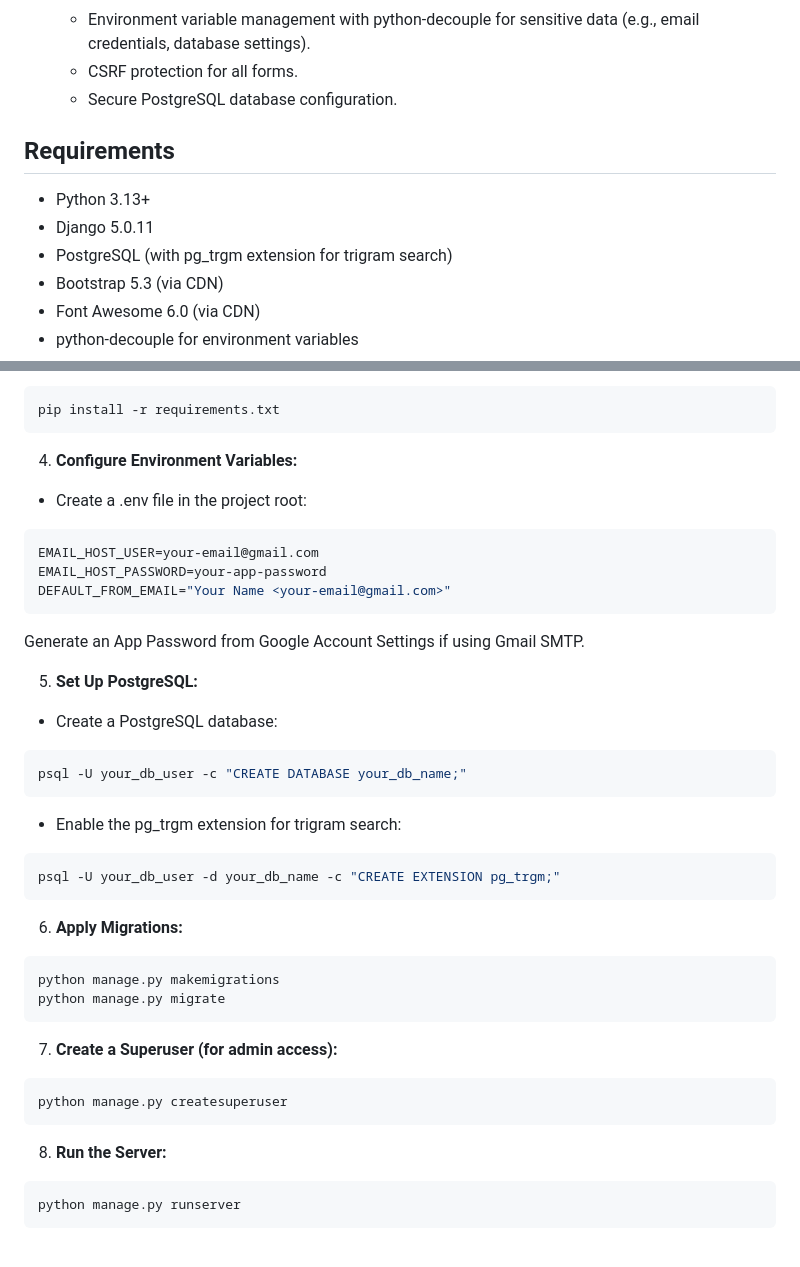
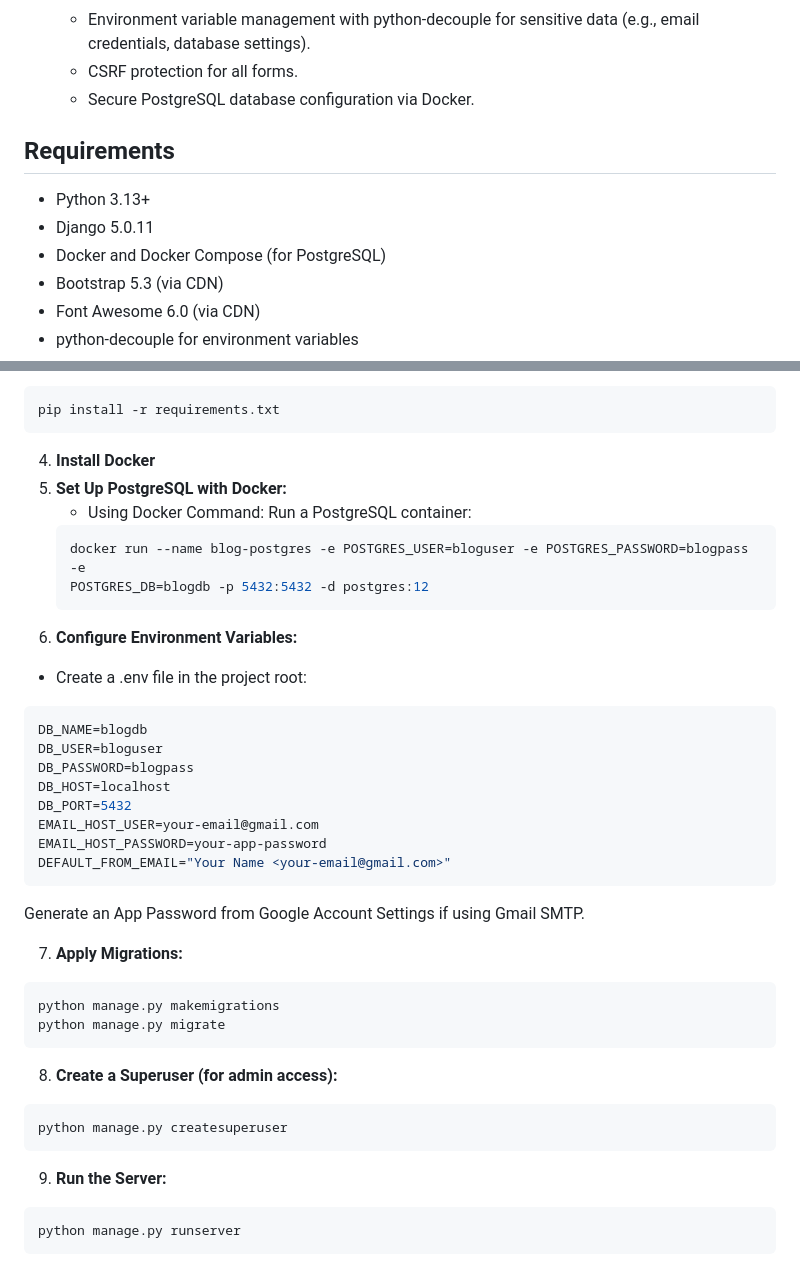
Before and after one commit to Mohammed-Aljazzar/Blog-Application, a Markdown page: README.md, 2 parts joined by grey strips. Rendered like a GitHub page.

````diff
--- a/README.md
+++ b/README.md
@@ -50,12 +50,12 @@ The Blog App is a feature-rich Django web application designed for creating, man
 - **Security:**
   - Environment variable management with python-decouple for sensitive data (e.g., email credentials, database settings).
   - CSRF protection for all forms.
-  - Secure PostgreSQL database configuration.
+  - Secure PostgreSQL database configuration via Docker.
 
 ## Requirements
 - Python 3.13+
 - Django 5.0.11
-- PostgreSQL (with pg_trgm extension for trigram search)
+- Docker and Docker Compose (for PostgreSQL)
 - Bootstrap 5.3 (via CDN)
 - Font Awesome 6.0 (via CDN)
 - python-decouple for environment variables
@@ -89,38 +89,39 @@ source venv/bin/activate  # On Windows: venv\Scripts\activate
 ``` bash
 pip install -r requirements.txt
 ```
-
-4. **Configure Environment Variables:**
+4. **Install Docker**
+5. **Set Up PostgreSQL with Docker:**
+   - Using Docker Command: Run a PostgreSQL container:
+   ``` bash
+   docker run --name blog-postgres -e POSTGRES_USER=bloguser -e POSTGRES_PASSWORD=blogpass -e
+   POSTGRES_DB=blogdb -p 5432:5432 -d postgres:12
+   ```
+6. **Configure Environment Variables:**
   - Create a .env file in the project root:
 ``` bash
+DB_NAME=blogdb
+DB_USER=bloguser
+DB_PASSWORD=blogpass
+DB_HOST=localhost
+DB_PORT=5432
 EMAIL_HOST_USER=your-email@gmail.com
 EMAIL_HOST_PASSWORD=your-app-password
 DEFAULT_FROM_EMAIL="Your Name <your-email@gmail.com>"
 ```
 Generate an App Password from Google Account Settings if using Gmail SMTP.
 
-5. **Set Up PostgreSQL:**
- - Create a PostgreSQL database:
-``` bash
-psql -U your_db_user -c "CREATE DATABASE your_db_name;"
-```
- - Enable the pg_trgm extension for trigram search:
-``` bash
-psql -U your_db_user -d your_db_name -c "CREATE EXTENSION pg_trgm;"
-```
-
-6. **Apply Migrations:**
+7. **Apply Migrations:**
 ```
 python manage.py makemigrations
 python manage.py migrate
 ```
 
-7. **Create a Superuser (for admin access):**
+8. **Create a Superuser (for admin access):**
 ``` bash
 python manage.py createsuperuser
 ```
 
-8. **Run the Server:**
+9. **Run the Server:**
 ```
 python manage.py runserver
 ```
````
